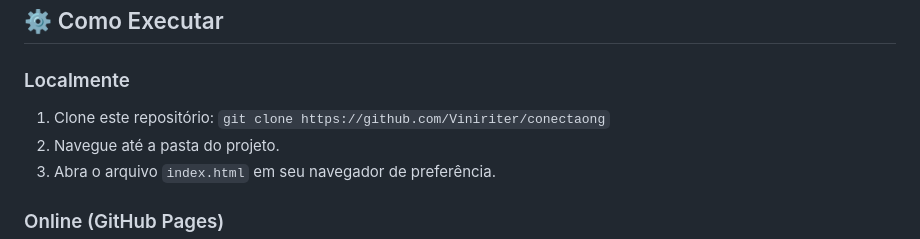
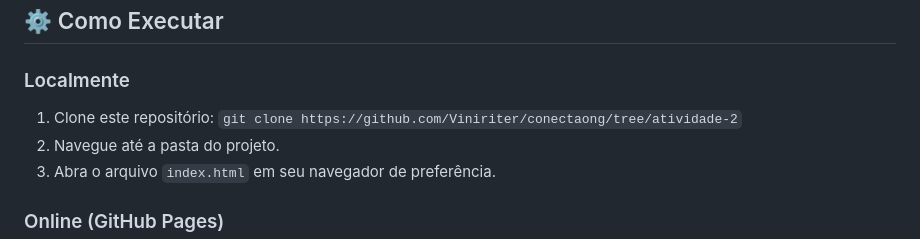
Before and after one commit to Viniriter/conectaong, a Markdown page: docs/README.md, the part around the change. GitHub-like rendering.

Commit message:
Update clone repository link in README

```diff
--- a/docs/README.md
+++ b/docs/README.md
@@ -68,7 +68,7 @@ O projeto está organizado da seguinte forma:
 
 ### Localmente
 
-1.  Clone este repositório: `git clone https://github.com/Viniriter/conectaong`
+1.  Clone este repositório: `git clone https://github.com/Viniriter/conectaong/tree/atividade-2`
 2.  Navegue até a pasta do projeto.
 3.  Abra o arquivo `index.html` em seu navegador de preferência.
 
```
